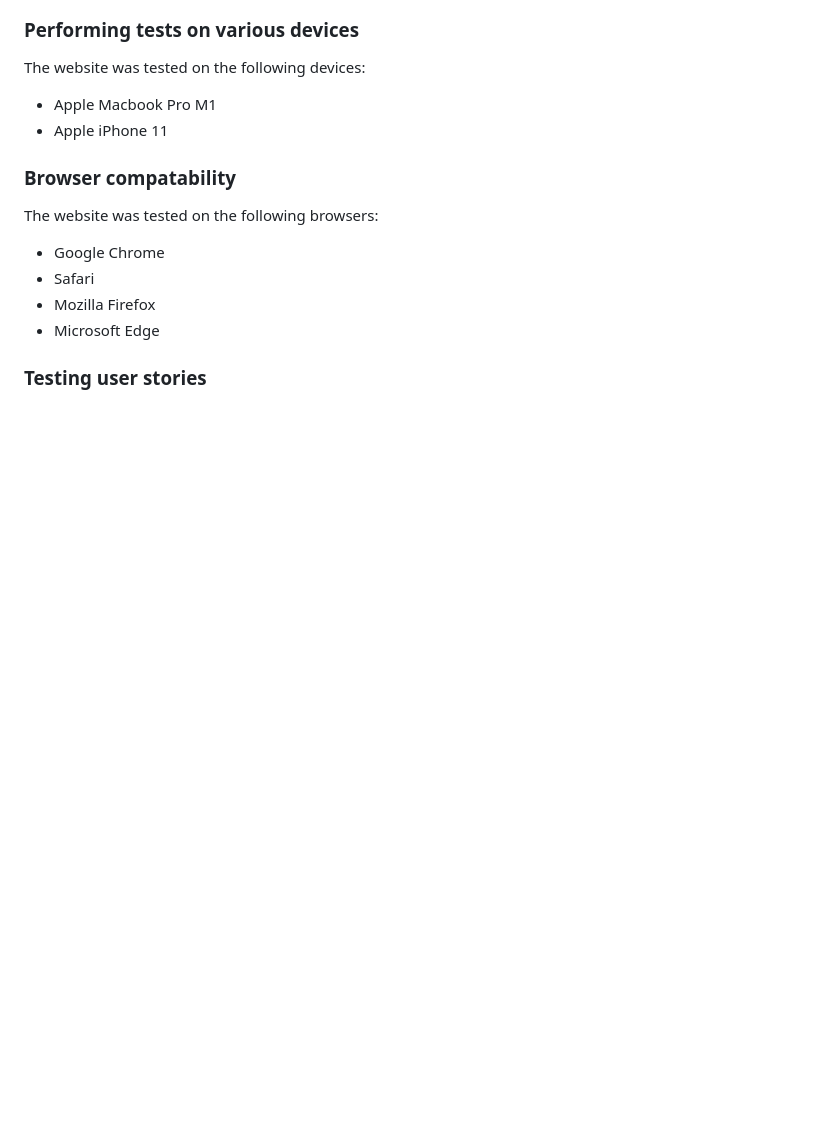
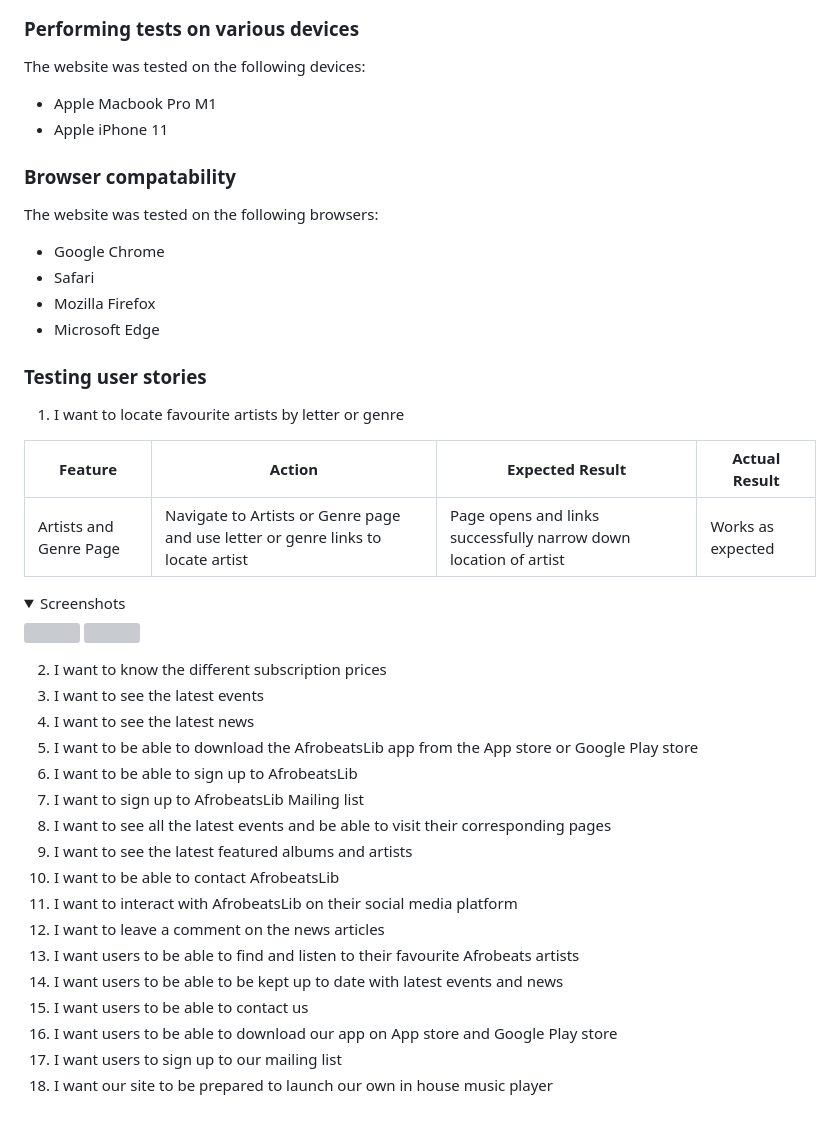
Before and after one commit to ofemiashiru/CI_MS1_ABL, a Markdown page: README.md, the part around the change. Drawn GitHub-style; folded sections open; blank space fills up the shorter version; grey boxes are pictures that could not be loaded.

Commit message:
docs: upload images for testing stories 1

```diff
--- a/README.md
+++ b/README.md
@@ -412,3 +412,32 @@ The website was tested on the following browsers:
 - Microsoft Edge
 
 ### Testing user stories
+
+1. I want to locate favourite artists by letter or genre
+
+| **Feature** | **Action** | **Expected Result** | **Actual Result** |
+|-------------|------------|---------------------|-------------------|
+| Artists and Genre Page | Navigate to Artists or Genre page and use letter or genre links to locate artist | Page opens and links successfully narrow down location of artist | Works as expected |
+
+<details><summary>Screenshots</summary>
+<img src="docs/user-story-testing/user-story-1-13.png">
+<img src="docs/user-story-testing/user-story-1-13.png">
+</details>
+
+2. I want to know the different subscription prices
+3. I want to see the latest events
+4. I want to see the latest news
+5. I want to be able to download the AfrobeatsLib app from the App store or Google Play store
+6. I want to be able to sign up to AfrobeatsLib
+7. I want to sign up to AfrobeatsLib Mailing list
+8. I want to see all the latest events and be able to visit their corresponding pages
+9. I want to see the latest featured albums and artists
+10. I want to be able to contact AfrobeatsLib
+11. I want to interact with AfrobeatsLib on their social media platform
+12. I want to leave a comment on the news articles
+13. I want users to be able to find and listen to their favourite Afrobeats artists
+14. I want users to be able to be kept up to date with latest events and news
+15. I want users to be able to contact us
+16. I want users to be able to download our app on App store and Google Play store
+17. I want users to sign up to our mailing list
+18. I want our site to be prepared to launch our own in house music player
```
Also changed, not shown: docs/user-story-testing/user-story-1-13-artists.jpg (added), docs/user-story-testing/user-story-1-13-genre.jpg (added).
